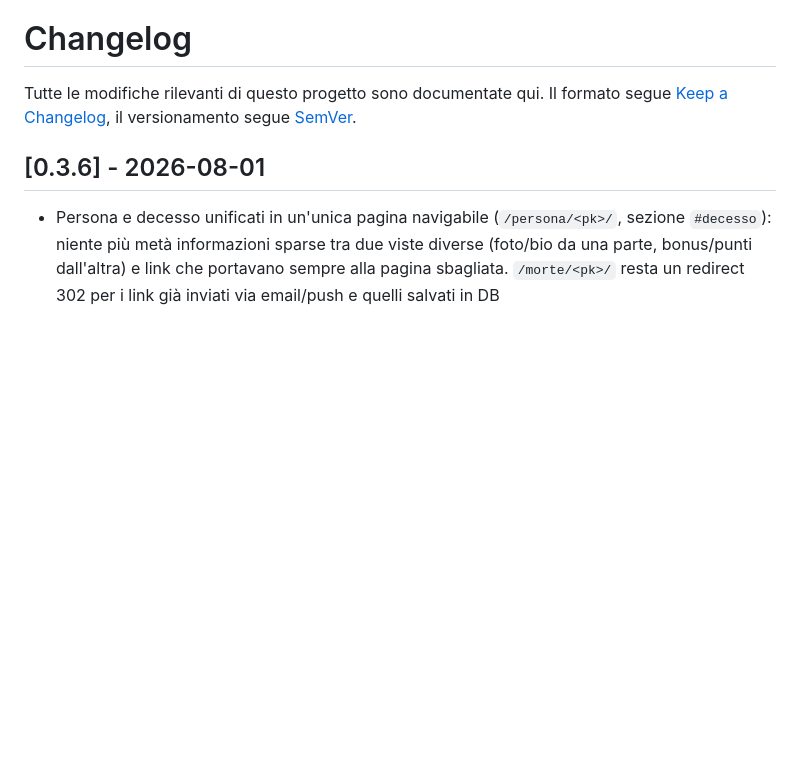
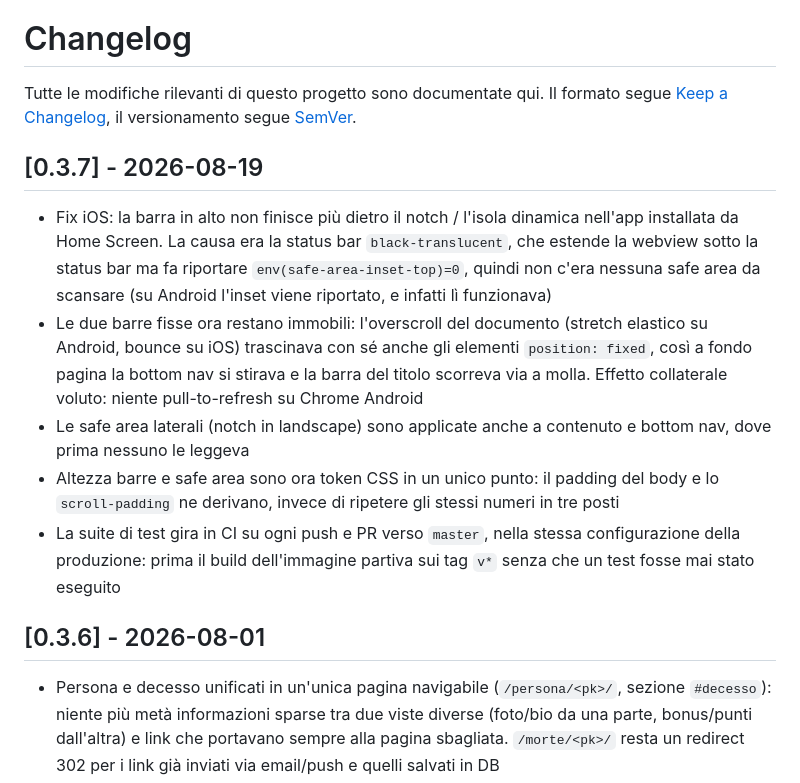
Before and after one commit to gcerretani/fantamorte, a Markdown page: CHANGELOG.md, the part around the change. GitHub-like rendering; blank space fills up the shorter version.

Commit message:
Changelog: rilascia la voce 0.3.7 (#61)
Fix grafici delle due barre fisse su mobile (notch iOS e overscroll) e
suite di test in CI su push/PR verso master.


Claude-Session: https://claude.ai/code/session_016qL2aJH3upyatCZwjgboH7

Co-authored-by: Claude <noreply@anthropic.com>

```diff
--- a/CHANGELOG.md
+++ b/CHANGELOG.md
@@ -3,6 +3,27 @@
 Tutte le modifiche rilevanti di questo progetto sono documentate qui.
 Il formato segue [Keep a Changelog](https://keepachangelog.com/it/1.1.0/),
 il versionamento segue [SemVer](https://semver.org/lang/it/).
+
+## [0.3.7] - 2026-08-19
+
+- Fix iOS: la barra in alto non finisce più dietro il notch / l'isola
+  dinamica nell'app installata da Home Screen. La causa era la status bar
+  `black-translucent`, che estende la webview sotto la status bar ma fa
+  riportare `env(safe-area-inset-top)=0`, quindi non c'era nessuna safe area
+  da scansare (su Android l'inset viene riportato, e infatti lì funzionava)
+- Le due barre fisse ora restano immobili: l'overscroll del documento
+  (stretch elastico su Android, bounce su iOS) trascinava con sé anche gli
+  elementi `position: fixed`, così a fondo pagina la bottom nav si stirava e
+  la barra del titolo scorreva via a molla. Effetto collaterale voluto:
+  niente pull-to-refresh su Chrome Android
+- Le safe area laterali (notch in landscape) sono applicate anche a
+  contenuto e bottom nav, dove prima nessuno le leggeva
+- Altezza barre e safe area sono ora token CSS in un unico punto: il padding
+  del body e lo `scroll-padding` ne derivano, invece di ripetere gli stessi
+  numeri in tre posti
+- La suite di test gira in CI su ogni push e PR verso `master`, nella stessa
+  configurazione della produzione: prima il build dell'immagine partiva sui
+  tag `v*` senza che un test fosse mai stato eseguito
 
 ## [0.3.6] - 2026-08-01
 
```
